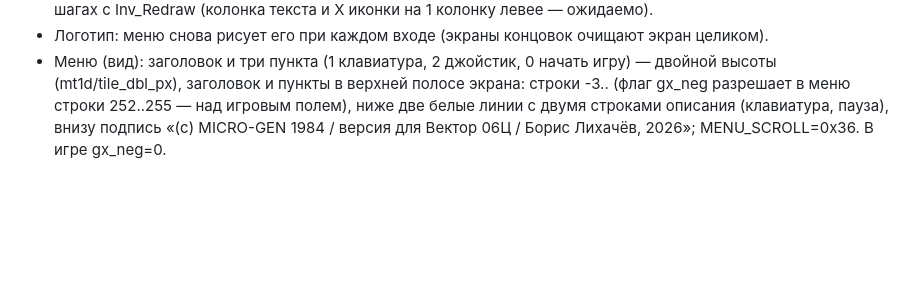
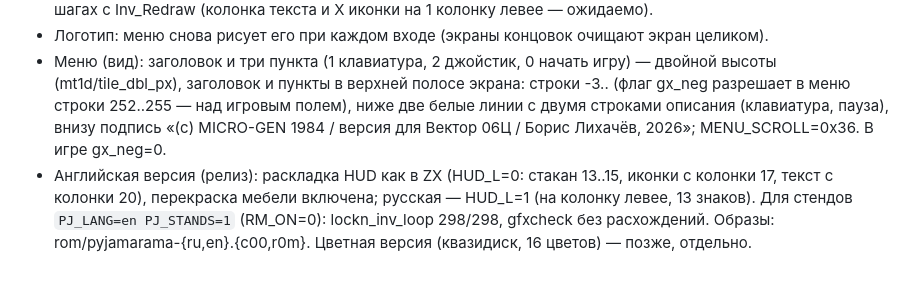
Before and after one commit to reqw41/pyjamarama-v06c, a Markdown page: docs/JOURNAL.md, the part around the change. GitHub-like rendering; blank space fills up the shorter version.

```diff
--- a/docs/JOURNAL.md
+++ b/docs/JOURNAL.md
@@ -283,3 +283,4 @@ Wally_Reset, Room_Enter, Game_PercentUpdate, Wally_TestObjSlot, интерпре
 - HUD и названия предметов: блок энергии сдвинут на колонку влево (ЗАПАС СНА — на колонку, стакан молока — колонки 12..14), иконки карманов — колонка 16, текст предметов — с колонки 19 (13 знаков в строке вместо 12; clr_inv чистит с колонки 16). Названия >13 знаков разбиты на две строки (ОСТРЫЕ|НОЖНИЦЫ, КУХОННАЯ|МИСКА, КЛЮЧ|ЗАЖИГАНИЯ). В русской версии у канистры, пистолета и ведра название зависит от состояния (было FULL/EMPTY): OBJECTS_ALT в i18n/ru.py, obj_text (room.asm, IF OBJ_ALT). Снимки HUD — tools/hudshots.js, tools/stateshots.js, концовок — tools/endshots.js. gfxcheck обновлён под сдвиг (стакан, clr_inv). Английская сборка (стенды) без перекраски мебели (RM_ON=0); lockn_inv_loop показывает 10 расхождений из 288 только на шагах с Inv_Redraw (колонка текста и X иконки на 1 колонку левее — ожидаемо).
 - Логотип: меню снова рисует его при каждом входе (экраны концовок очищают экран целиком).
 - Меню (вид): заголовок и три пункта (1 клавиатура, 2 джойстик, 0 начать игру) — двойной высоты (mt1d/tile_dbl_px), заголовок и пункты в верхней полосе экрана: строки -3.. (флаг gx_neg разрешает в меню строки 252..255 — над игровым полем), ниже две белые линии с двумя строками описания (клавиатура, пауза), внизу подпись «(c) MICRO-GEN 1984 / версия для Вектор 06Ц / Борис Лихачёв, 2026»; MENU_SCROLL=0x36. В игре gx_neg=0.
+- Английская версия (релиз): раскладка HUD как в ZX (HUD_L=0: стакан 13..15, иконки с колонки 17, текст с колонки 20), перекраска мебели включена; русская — HUD_L=1 (на колонку левее, 13 знаков). Для стендов `PJ_LANG=en PJ_STANDS=1` (RM_ON=0): lockn_inv_loop 298/298, gfxcheck без расхождений. Образы: rom/pyjamarama-{ru,en}.{c00,r0m}. Цветная версия (квазидиск, 16 цветов) — позже, отдельно.
```
Also changed, not shown: README.md (+19 -15 lines), docs/screenshots/game-1-en.png (added), docs/screenshots/menu-en.png (added), 16 other files.
